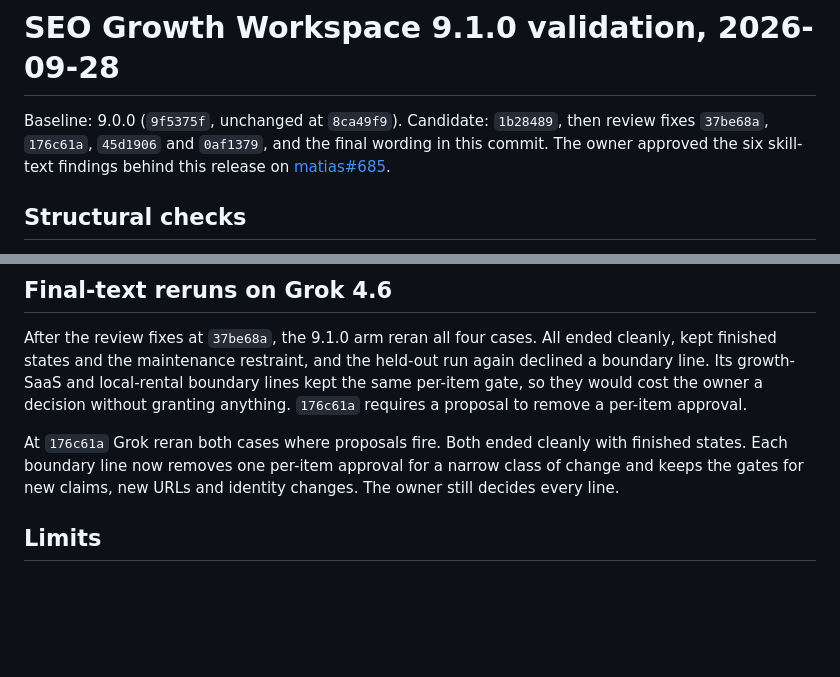
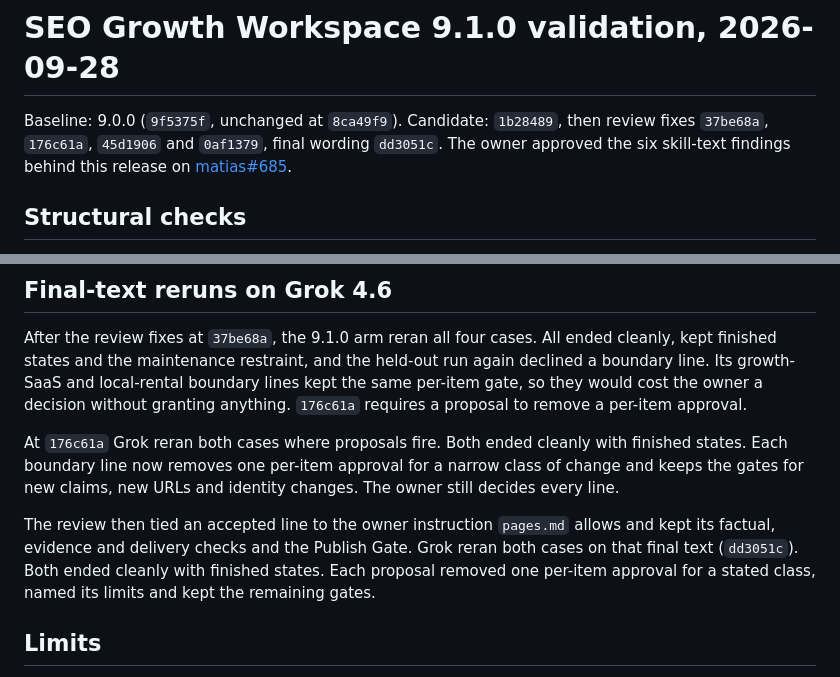
Before and after one commit to JorgeMenaDev/skills, a Markdown page: dev/seo-growth-workspace/2026-09-28-v9.1-validation.md, 2 parts joined by grey strips. Rendered like a GitHub page; blank space fills up the shorter version.

Commit message:
Record the final-text Grok replay
Co-Authored-By: Claude Opus 5.5 (1M context) <noreply@anthropic.com>

```diff
--- a/dev/seo-growth-workspace/2026-09-28-v9.1-validation.md
+++ b/dev/seo-growth-workspace/2026-09-28-v9.1-validation.md
@@ -1,6 +1,6 @@
 # SEO Growth Workspace 9.1.0 validation, 2026-09-28
 
-Baseline: 9.0.0 (`9f5375f`, unchanged at `8ca49f9`). Candidate: `1b28489`, then review fixes `37be68a`, `176c61a`, `45d1906` and `0af1379`, and the final wording in this commit. The owner approved the six skill-text findings behind this release on [matias#685](https://github.com/JorgeMenaDev/matias/issues/685).
+Baseline: 9.0.0 (`9f5375f`, unchanged at `8ca49f9`). Candidate: `1b28489`, then review fixes `37be68a`, `176c61a`, `45d1906` and `0af1379`, final wording `dd3051c`. The owner approved the six skill-text findings behind this release on [matias#685](https://github.com/JorgeMenaDev/matias/issues/685).
 
 ## Structural checks
 
@@ -34,6 +34,8 @@ After the review fixes at `37be68a`, the 9.1.0 arm reran all four cases. All end
 
 At `176c61a` Grok reran both cases where proposals fire. Both ended cleanly with finished states. Each boundary line now removes one per-item approval for a narrow class of change and keeps the gates for new claims, new URLs and identity changes. The owner still decides every line.
 
+The review then tied an accepted line to the owner instruction `pages.md` allows and kept its factual, evidence and delivery checks and the Publish Gate. Grok reran both cases on that final text (`dd3051c`). Both ended cleanly with finished states. Each proposal removed one per-item approval for a stated class, named its limits and kept the remaining gates.
+
 ## Limits
 
 This is a small replay on saved inputs, not a ranking or revenue test. The grok CLI is not the consumer's scheduled harness. Offline runs cannot show live execution. The unchanged specialist routes were not exercised.
```
